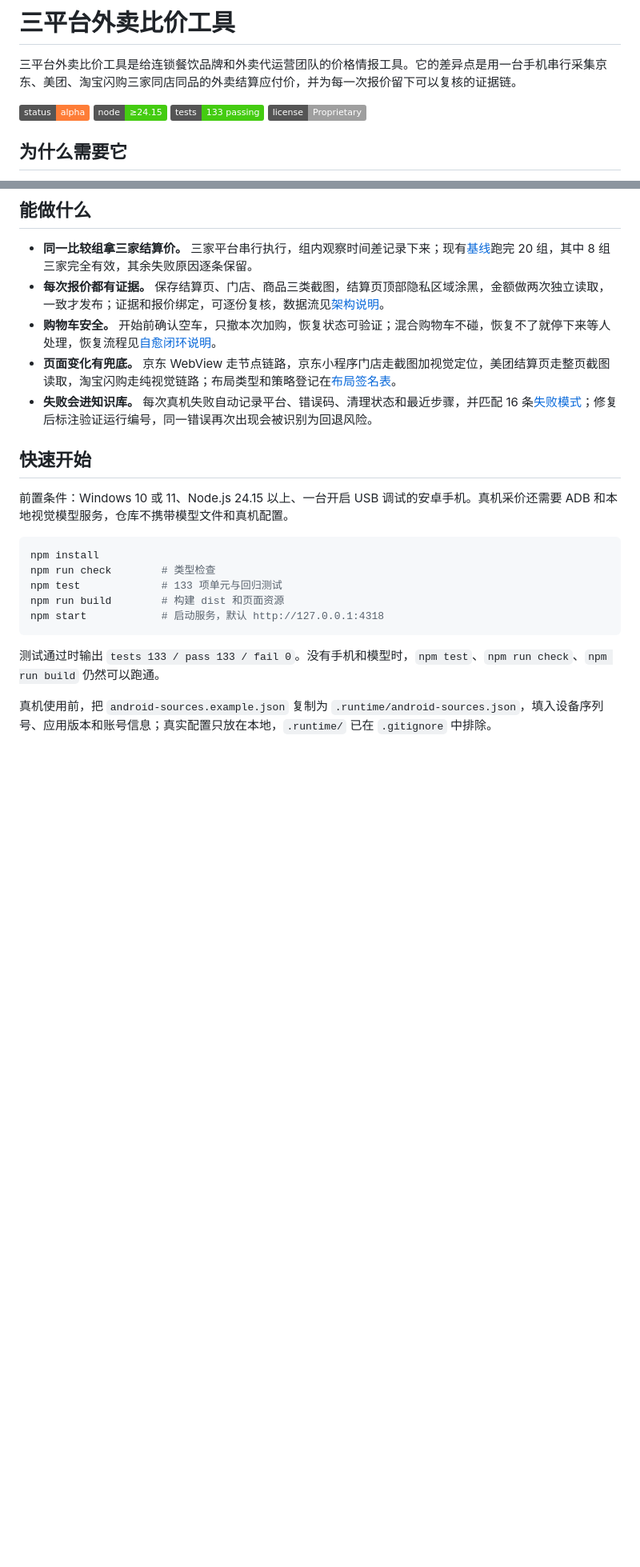
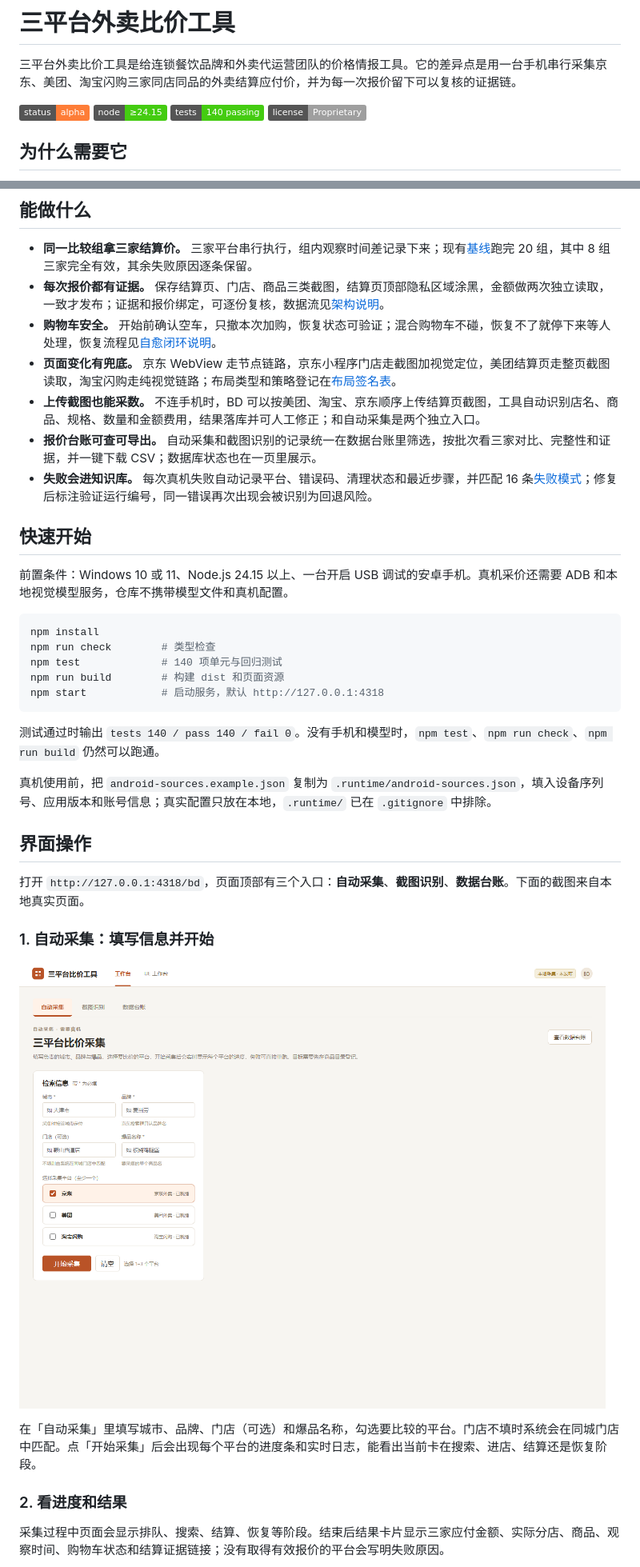
Before and after one commit to lny-cookiie/takeout-price-monitor, a Markdown page: README.md, 2 parts joined by grey strips. Shown at 80% size. Drawn GitHub-style; pictures changed too: docs/images/bd-auto.png (added); badges without logos; blank space fills up the shorter version.

````diff
--- a/README.md
+++ b/README.md
@@ -4,7 +4,7 @@
 
 ![status](https://img.shields.io/badge/status-alpha-orange)
 ![node](https://img.shields.io/badge/node-%E2%89%A524.15-brightgreen)
-![tests](https://img.shields.io/badge/tests-133%20passing-brightgreen)
+![tests](https://img.shields.io/badge/tests-140%20passing-brightgreen)
 ![license](https://img.shields.io/badge/license-Proprietary-lightgrey)
 
 ## 为什么需要它
@@ -19,6 +19,8 @@
 - **每次报价都有证据。** 保存结算页、门店、商品三类截图，结算页顶部隐私区域涂黑，金额做两次独立读取，一致才发布；证据和报价绑定，可逐份复核，数据流见[架构说明](ARCHITECTURE.md)。
 - **购物车安全。** 开始前确认空车，只撤本次加购，恢复状态可验证；混合购物车不碰，恢复不了就停下来等人处理，恢复流程见[自愈闭环说明](进度与实验记录/07_自愈闭环说明.md)。
 - **页面变化有兜底。** 京东 WebView 走节点链路，京东小程序门店走截图加视觉定位，美团结算页走整页截图读取，淘宝闪购走纯视觉链路；布局类型和策略登记在[布局签名表](前期调研/43_门店布局签名表.json)。
+- **上传截图也能采数。** 不连手机时，BD 可以按美团、淘宝、京东顺序上传结算页截图，工具自动识别店名、商品、规格、数量和金额费用，结果落库并可人工修正；和自动采集是两个独立入口。
+- **报价台账可查可导出。** 自动采集和截图识别的记录统一在数据台账里筛选，按批次看三家对比、完整性和证据，并一键下载 CSV；数据库状态也在一页里展示。
 - **失败会进知识库。** 每次真机失败自动记录平台、错误码、清理状态和最近步骤，并匹配 16 条[失败模式](前期调研/42_失败模式注册表.json)；修复后标注验证运行编号，同一错误再次出现会被识别为回退风险。
 
 ## 快速开始
@@ -28,11 +30,26 @@
 ```powershell
 npm install
 npm run check        # 类型检查
-npm test             # 133 项单元与回归测试
+npm test             # 140 项单元与回归测试
 npm run build        # 构建 dist 和页面资源
 npm start            # 启动服务，默认 http://127.0.0.1:4318
 ```
 
-测试通过时输出 `tests 133 / pass 133 / fail 0`。没有手机和模型时，`npm test`、`npm run check`、`npm run build` 仍然可以跑通。
+测试通过时输出 `tests 140 / pass 140 / fail 0`。没有手机和模型时，`npm test`、`npm run check`、`npm run build` 仍然可以跑通。
 
 真机使用前，把 `android-sources.example.json` 复制为 `.runtime/android-sources.json`，填入设备序列号、应用版本和账号信息；真实配置只放在本地，`.runtime/` 已在 `.gitignore` 中排除。
+
+## 界面操作
+
+打开 `http://127.0.0.1:4318/bd`，页面顶部有三个入口：**自动采集**、**截图识别**、**数据台账**。下面的截图来自本地真实页面。
+
+### 1. 自动采集：填写信息并开始
+
+![自动采集表单](docs/images/bd-auto.png)
+
+在「自动采集」里填写城市、品牌、门店（可选）和爆品名称，勾选要比较的平台。门店不填时系统会在同城门店中匹配。点「开始采集」后会出现每个平台的进度条和实时日志，能看出当前卡在搜索、进店、结算还是恢复阶段。
+
+### 2. 看进度和结果
+
+采集过程中页面会显示排队、搜索、结算、恢复等阶段。结束后结果卡片显示三家应付金额、实际分店、商品、观察时间、购物车状态和结算证据链接；没有取得有效报价的平台会写明失败原因。
+
````
Also changed, not shown: other parts of README.md (+16 -1 lines), docs/images/bd-ledger.png (added), docs/images/bd-result.png (added), docs/images/bd-screenshot-result.png (added), docs/images/bd-screenshots.png (added), 12 other files.
